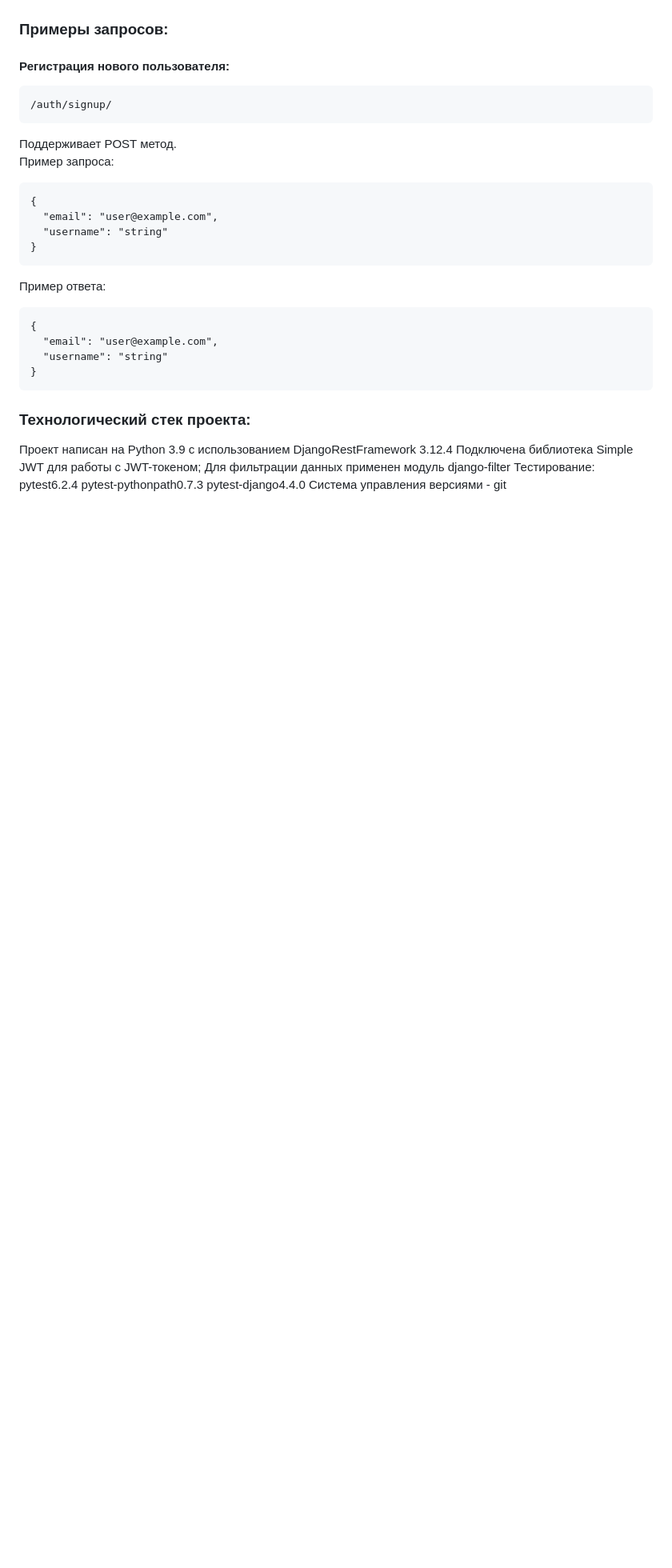
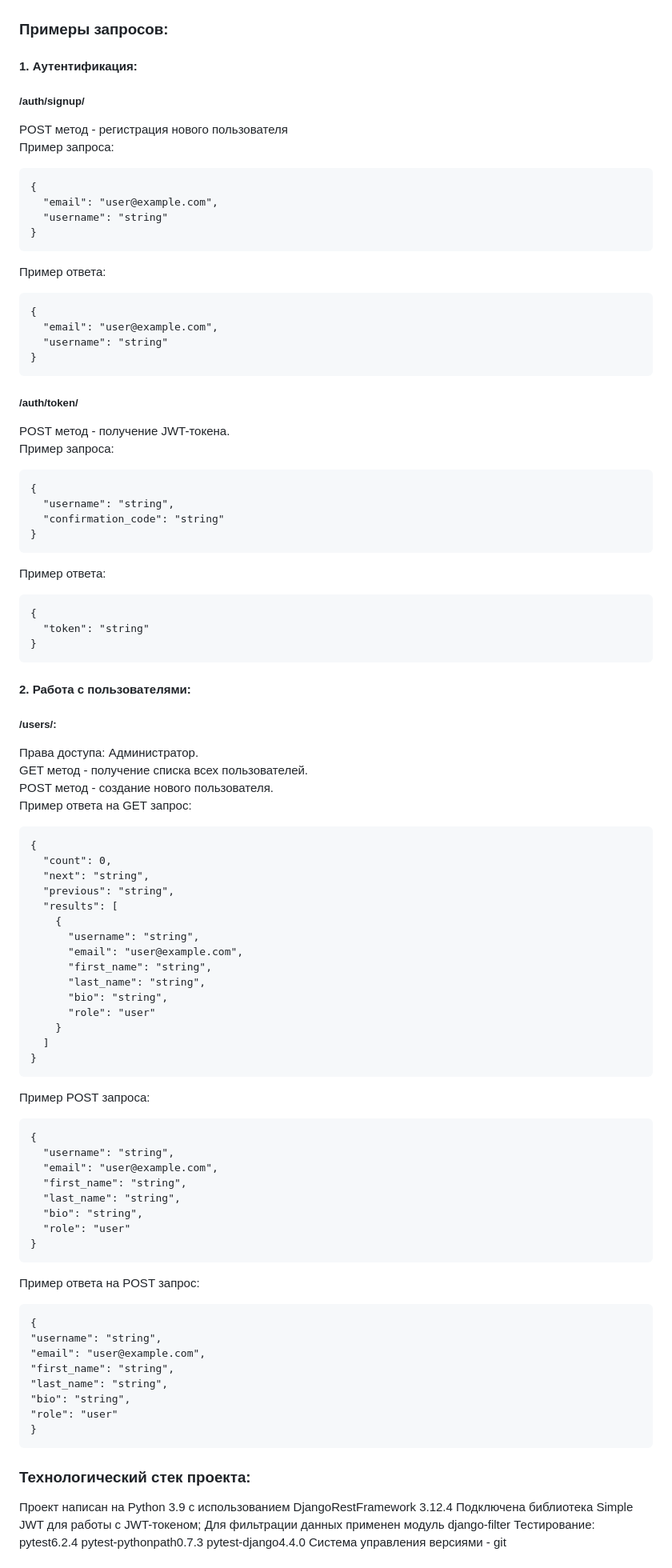
Before and after one commit to Atrocraz/api_yamdb, a Markdown page: README.md, the part around the change. Shown: that part at 80% size. Rendered like a GitHub page; blank space fills up the shorter version.

````diff
--- a/README.md
+++ b/README.md
@@ -73,11 +73,9 @@ python manage.py import_csv
 
 ### Примеры запросов:
 
-#### Регистрация нового пользователя:
-```
-/auth/signup/
-```
-Поддерживает POST метод.\
+#### 1. Аутентификация:
+##### /auth/signup/
+POST метод - регистрация нового пользователя\
 Пример запроса:
 ```
 {
@@ -92,7 +90,67 @@ python manage.py import_csv
   "username": "string"
 }
 ```
+##### /auth/token/
+POST метод - получение JWT-токена.\
+Пример запроса:
+```
+{
+  "username": "string",
+  "confirmation_code": "string"
+}
+```
+Пример ответа:
+```
+{
+  "token": "string"
+}
+```
 
+#### 2. Работа с пользователями:
+##### /users/:
+Права доступа: Администратор.\
+GET метод - получение списка всех пользователей.\
+POST метод - создание  нового пользователя.\
+Пример ответа на GET запрос:
+```
+{
+  "count": 0,
+  "next": "string",
+  "previous": "string",
+  "results": [
+    {
+      "username": "string",
+      "email": "user@example.com",
+      "first_name": "string",
+      "last_name": "string",
+      "bio": "string",
+      "role": "user"
+    }
+  ]
+}
+```
+Пример POST запроса:
+```
+{
+  "username": "string",
+  "email": "user@example.com",
+  "first_name": "string",
+  "last_name": "string",
+  "bio": "string",
+  "role": "user"
+}
+```
+Пример ответа на POST запрос:
+```
+{
+"username": "string",
+"email": "user@example.com",
+"first_name": "string",
+"last_name": "string",
+"bio": "string",
+"role": "user"
+}
+```
 ### Технологический стек проекта:
 Проект написан на Python 3.9 с использованием DjangoRestFramework 3.12.4
 Подключена библиотека Simple JWT для работы с JWT-токеном;
````
